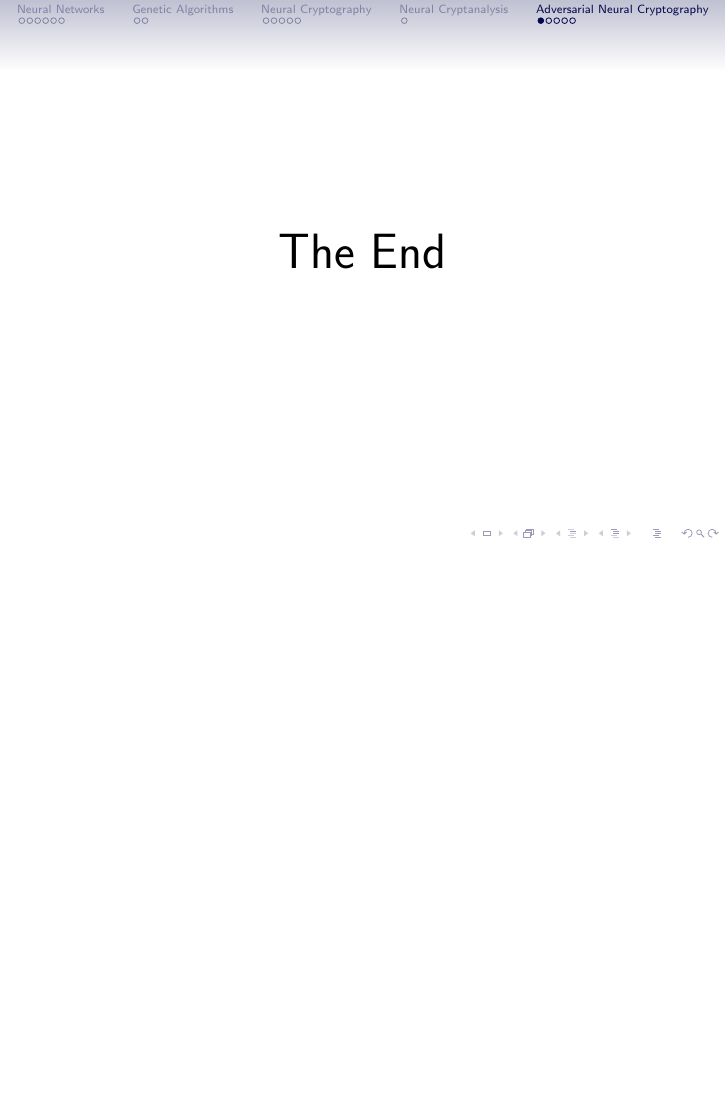
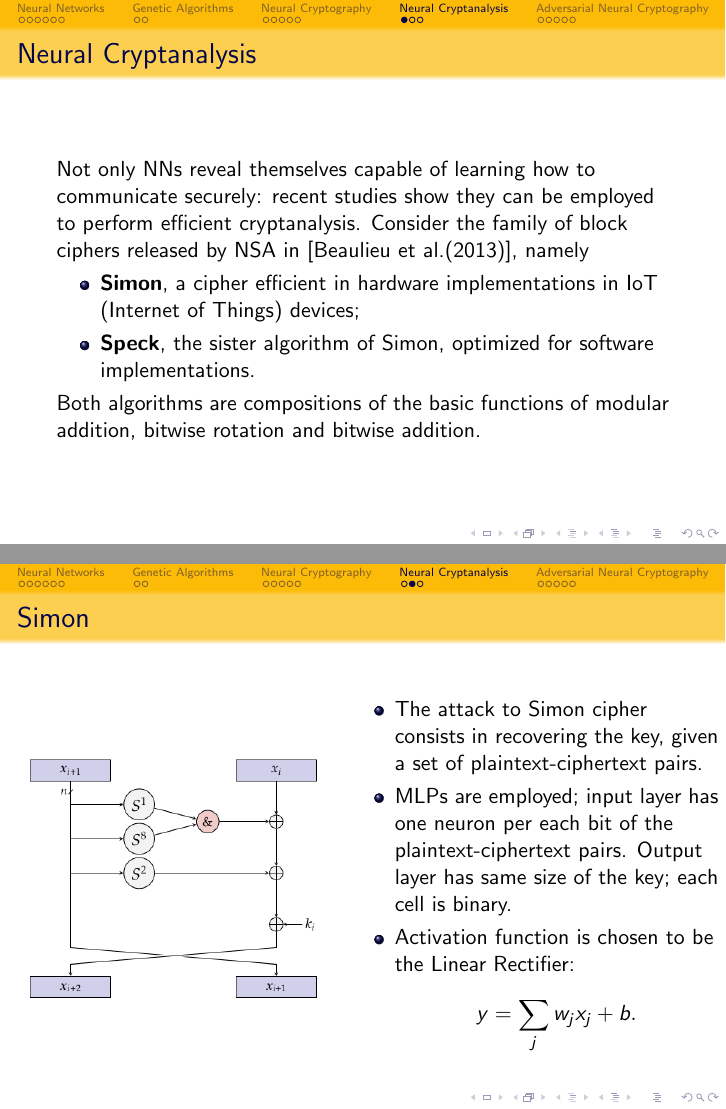
Before and after one commit to ElMora96/mora-thesis, LaTeX slides (slides/slides.tex): page 17 of 21 before the commit and pages 16 and 17 of 23 after it, the two joined at a grey line, the shorter picture padded with empty space. Compiled offline with pdfLaTeX.

Commit message:
Slides - Cryptanalysis

```diff
--- a/slides/slides.tex
+++ b/slides/slides.tex
@@ -34,7 +34,7 @@
 %\usetheme{Copenhagen}
 %\usetheme{Darmstadt}
 %\usetheme{Dresden}
-%\usetheme{Frankfurt}
+\usetheme{Frankfurt}
 %\usetheme{Goettingen}
 %\usetheme{Hannover}
 %\usetheme{Ilmenau}
@@ -47,7 +47,7 @@
 %\usetheme{PaloAlto}
 %\usetheme{Pittsburgh}
 %\usetheme{Rochester}
-\usetheme{Singapore}
+%\usetheme{Singapore}
 %\usetheme{Szeged}
 %\usetheme{Warsaw}
 
@@ -83,7 +83,7 @@
 %	TITLE PAGE
 %----------------------------------------------------------------------------------------
 
-\title[Short title]{Rudiments of Neural Cryptography} % The short title appears at the bottom of every slide, the full title is only on the title page
+\title[Rudiments of N. C.]{Rudiments of Neural Cryptography} % The short title appears at the bottom of every slide, the full title is only on the title page
 
 \author{Francesco Moraglio} % Your name
 \institute[UniTO] % Your institution as it will appear on the bottom of every slide, may be shorthand to save space
@@ -297,6 +297,44 @@ These results marked the beginning of a long period without any substantial cont
 \section{Neural Cryptanalysis}
 \begin{frame}
 \frametitle{Neural Cryptanalysis}
+Not only NNs reveal themselves capable of learning how to communicate securely: recent studies show they can be employed
+to perform efficient cryptanalysis. Consider the family of block ciphers released by NSA in \cite{nsa}, namely
+\begin{itemize}
+\item \textbf{Simon}, a cipher efficient in hardware implementations in IoT (Internet of Things) devices;
+\item \textbf{Speck}, the sister algorithm of Simon, optimized for software implementations.
+\end{itemize}
+Both algorithms are compositions of the basic functions of modular addition, bitwise rotation and bitwise addition.
+\end{frame}
+
+%----------------------------------------------------------
+\begin{frame}
+\frametitle{Simon}
+\begin{columns}[c]
+\column{0.55\textwidth}
+\begin{figure}
+\includegraphics[width = 0.9\textwidth]{"pictures/simon.png"}
+\end{figure}
+\column{0.6\textwidth}
+\begin{itemize}
+\item The attack to Simon cipher consists in recovering the key, given a set of plaintext-ciphertext pairs.
+\item MLPs are employed; input layer has one neuron per each bit of the plaintext-ciphertext pairs. Output layer has same size of the key; each cell is binary.
+\item Activation function is chosen to be the Linear Rectifier:
+	\begin{equation*}
+	y = \sum_{j}w_j x_j + b.
+	\end{equation*}
+\end{itemize}
+\end{columns}
+\end{frame}
+
+\begin{frame}
+\frametitle{Speck}
+A more advanced attack was developed against Speck, by making use of convolutional NNs to build a (neural) distinguisher.
+\begin{itemize}
+\item Let $F: \{0,1\}^n \longrightarrow \{0,1\}^m$ be a map (round function). A differential transition for $F$ is a pair
+$$\left(\Delta_{\text{in}},\Delta_{\text{out}} \right) \in \{0,1\}^n \times \{0,1\}^m$$
+\item A differential attack uses nonrandom properties of the output of the cipher when it is being given input data with known difference distribution, i. e. $\mathbb{P}\left( \Delta_{\text{in}} \rightarrow \Delta_{\text{out}}\right)$.
+\item Nets are trained to distinguish the output of Speck with given input conditions from random data.
+\end{itemize}
 \end{frame}
 
 %------------------------------------------------
```
Also changed, not shown: slides/slides.pdf, 5 other files.
